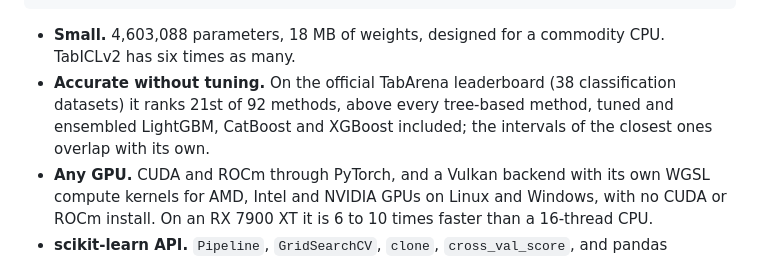
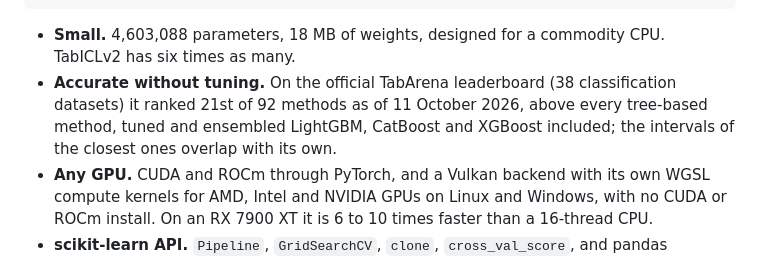
Before and after one commit to GioOtto/LightPFN, a Markdown page: README.md, the part around the change. Rendered like a GitHub page.

Commit message:
README: date the TabArena rank in the highlights (as of 11 October 2026)

```diff
--- a/README.md
+++ b/README.md
@@ -36,9 +36,9 @@ proba = clf.predict_proba(X_test)
 
 - **Small.** 4,603,088 parameters, 18 MB of weights, designed for a commodity CPU. TabICLv2 has six
   times as many.
-- **Accurate without tuning.** On the official TabArena leaderboard (38 classification datasets) it ranks
-  21st of 92 methods, above every tree-based method, tuned and ensembled LightGBM, CatBoost and XGBoost
-  included; the intervals of the closest ones overlap with its own.
+- **Accurate without tuning.** On the official TabArena leaderboard (38 classification datasets) it ranked
+  21st of 92 methods as of 11 October 2026, above every tree-based method, tuned and ensembled LightGBM,
+  CatBoost and XGBoost included; the intervals of the closest ones overlap with its own.
 - **Any GPU.** CUDA and ROCm through PyTorch, and a Vulkan backend with its own WGSL compute kernels for
   AMD, Intel and NVIDIA GPUs on Linux and Windows, with no CUDA or ROCm install. On an RX 7900 XT it is
   6 to 10 times faster than a 16-thread CPU.
```
Also changed, not shown: README.it.md (+3 -3 lines).
